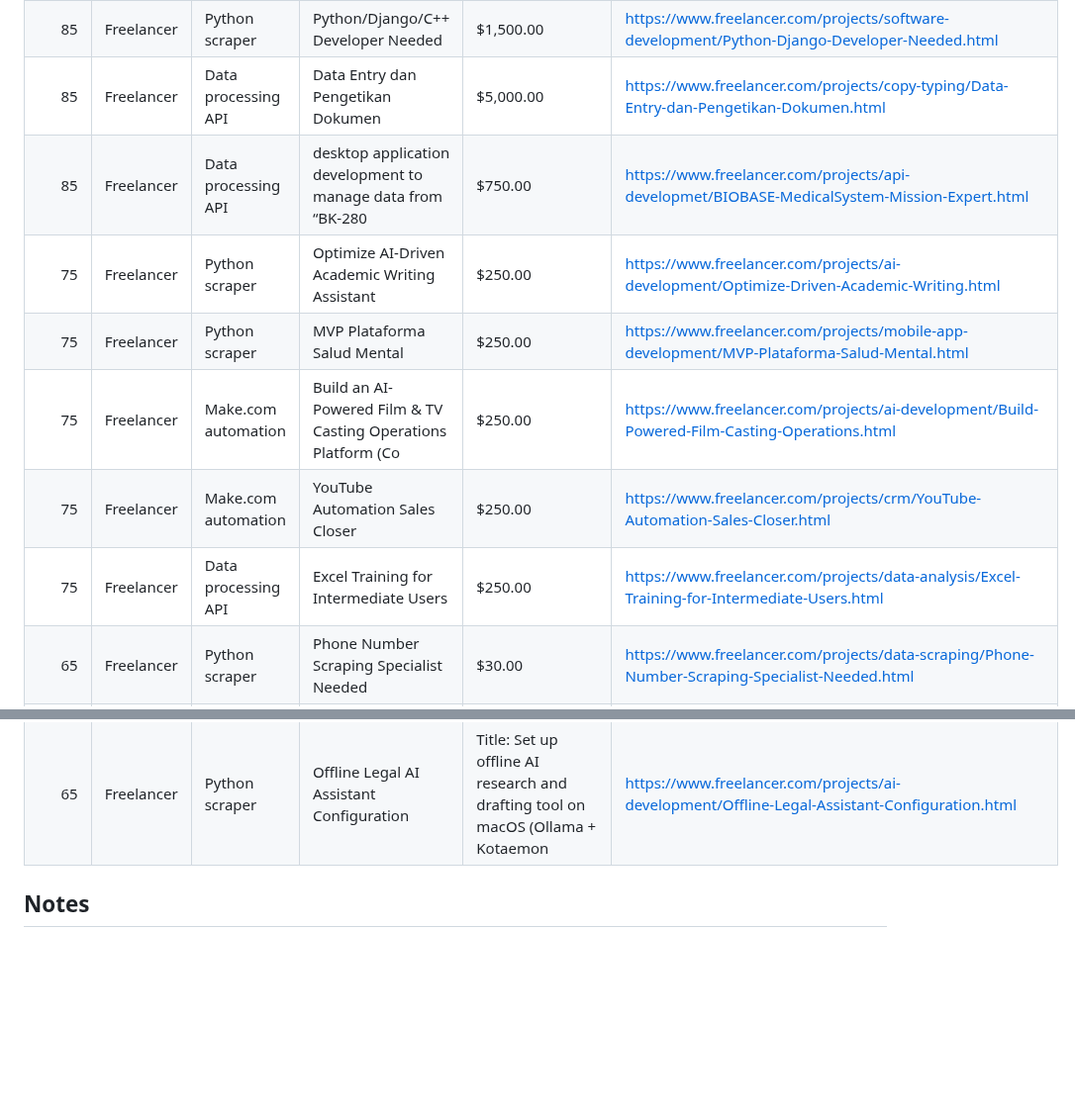
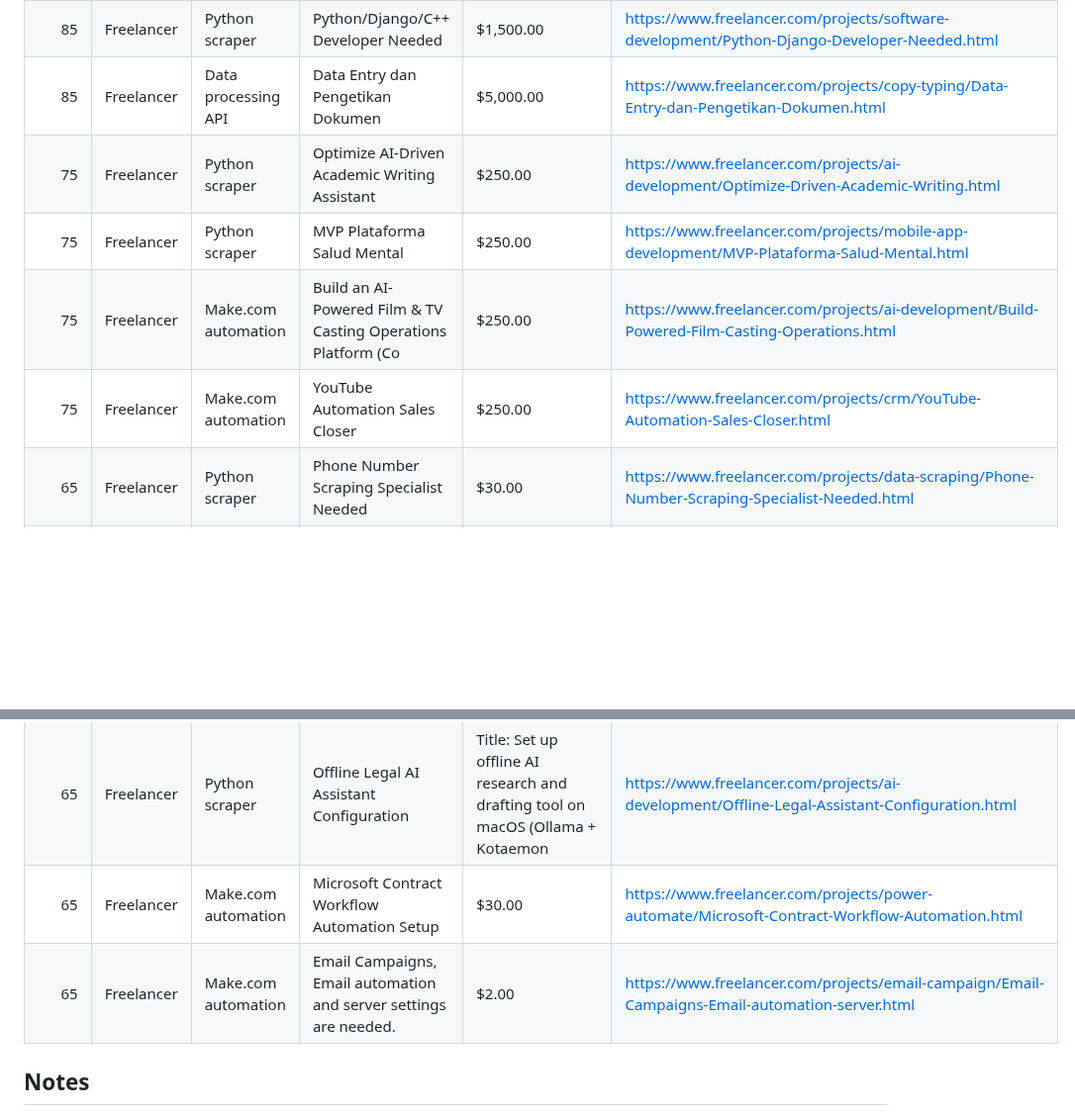
Before and after one commit to kaji-hemopo/telemetry, a Markdown page: agents/makoto/arbitrage_intel.md, 2 parts joined by grey strips. Shown at 99% size. GitHub-like rendering; blank space fills up the shorter version.

Commit message:
Beat 546 · intel updated · 26 high-conviction opps

```diff
--- a/agents/makoto/arbitrage_intel.md
+++ b/agents/makoto/arbitrage_intel.md
@@ -55,12 +55,10 @@ Generated: 2026-04-30 09:43 JST
 | 85 | Freelancer | Python scraper | Desarrollo MVP para Plataforma PropTech Inmobiliaria | $5,000.00 | https://www.freelancer.com/projects/flutter/Desarrollo-MVP-para-Plataforma-PropTech.html |
 | 85 | Freelancer | Python scraper | Python/Django/C++ Developer Needed | $1,500.00 | https://www.freelancer.com/projects/software-development/Python-Django-Developer-Needed.html |
 | 85 | Freelancer | Data processing API | Data Entry dan Pengetikan Dokumen | $5,000.00 | https://www.freelancer.com/projects/copy-typing/Data-Entry-dan-Pengetikan-Dokumen.html |
-| 85 | Freelancer | Data processing API | desktop application development to manage data from &ldquo;BK-280 | $750.00 | https://www.freelancer.com/projects/api-developmet/BIOBASE-MedicalSystem-Mission-Expert.html |
 | 75 | Freelancer | Python scraper | Optimize AI-Driven Academic Writing Assistant | $250.00 | https://www.freelancer.com/projects/ai-development/Optimize-Driven-Academic-Writing.html |
 | 75 | Freelancer | Python scraper | MVP Plataforma Salud Mental | $250.00 | https://www.freelancer.com/projects/mobile-app-development/MVP-Plataforma-Salud-Mental.html |
 | 75 | Freelancer | Make.com automation | Build an AI-Powered Film &amp; TV Casting Operations Platform (Co | $250.00 | https://www.freelancer.com/projects/ai-development/Build-Powered-Film-Casting-Operations.html |
 | 75 | Freelancer | Make.com automation | YouTube Automation Sales Closer | $250.00 | https://www.freelancer.com/projects/crm/YouTube-Automation-Sales-Closer.html |
-| 75 | Freelancer | Data processing API | Excel Training for Intermediate Users | $250.00 | https://www.freelancer.com/projects/data-analysis/Excel-Training-for-Intermediate-Users.html |
 | 65 | Freelancer | Python scraper | Phone Number Scraping Specialist Needed | $30.00 | https://www.freelancer.com/projects/data-scraping/Phone-Number-Scraping-Specialist-Needed.html |
 | 65 | Freelancer | Python scraper | Fix &amp; Deploy Automation Script | $10.00 | https://www.freelancer.com/projects/automation/Fix-Deploy-Automation-Script.html |
 | 65 | Freelancer | Python scraper | Remove Duplicate Email Contacts Now | $10.00 | https://www.freelancer.com/projects/data-cleansing/Remove-Duplicate-Email-Contacts-Now.html |
@@ -72,6 +70,8 @@ Generated: 2026-04-30 09:43 JST
 | 65 | Freelancer | Python scraper | Cliniko Payment Automation via Claude | I need a small, reliable API integration that lets Anthropic Claude log “manual” | https://www.freelancer.com/projects/api-integration/Cliniko-Payment-Automation-via-Claude.html |
 | 65 | Freelancer | Python scraper | Full-Stack Dev for AI Image Analytics | We are building a product (not a project) and looking for a passionate developer | https://www.freelancer.com/projects/ai-hw-sw/Full-Stack-Dev-for-Image.html |
 | 65 | Freelancer | Python scraper | Offline Legal AI Assistant Configuration | Title: Set up offline AI research and drafting tool on macOS (Ollama + Kotaemon  | https://www.freelancer.com/projects/ai-development/Offline-Legal-Assistant-Configuration.html |
+| 65 | Freelancer | Make.com automation | Microsoft Contract Workflow Automation Setup | $30.00 | https://www.freelancer.com/projects/power-automate/Microsoft-Contract-Workflow-Automation.html |
+| 65 | Freelancer | Make.com automation | Email Campaigns, Email automation and server settings are needed. | $2.00 | https://www.freelancer.com/projects/email-campaign/Email-Campaigns-Email-automation-server.html |
 
 ## Notes
 - Scores prioritize: (1) simple automation/scripting fit, (2) payout magnitude, (3) keyword relevance.
```
Also changed, not shown: other parts of agents/makoto/arbitrage_intel.md (+1 -1 lines).
